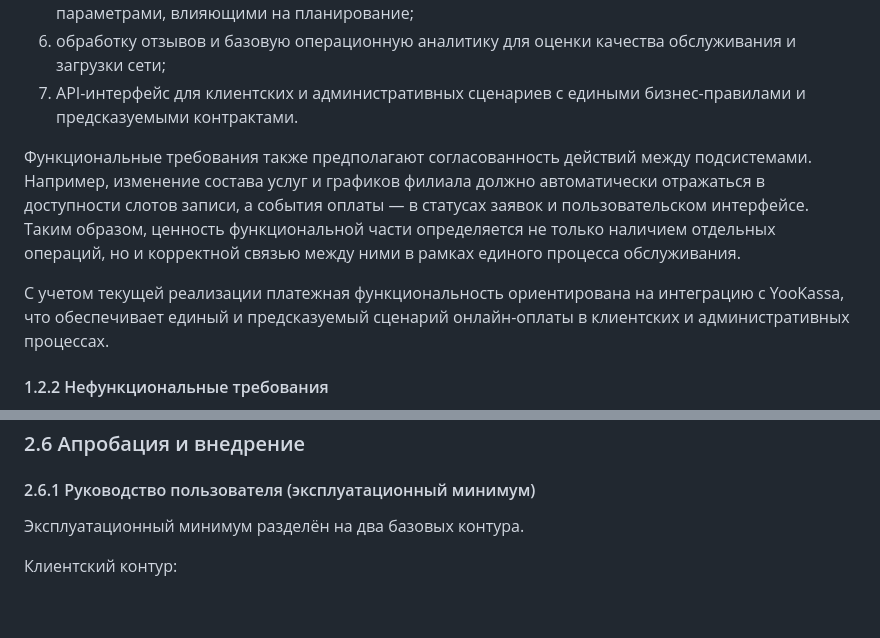
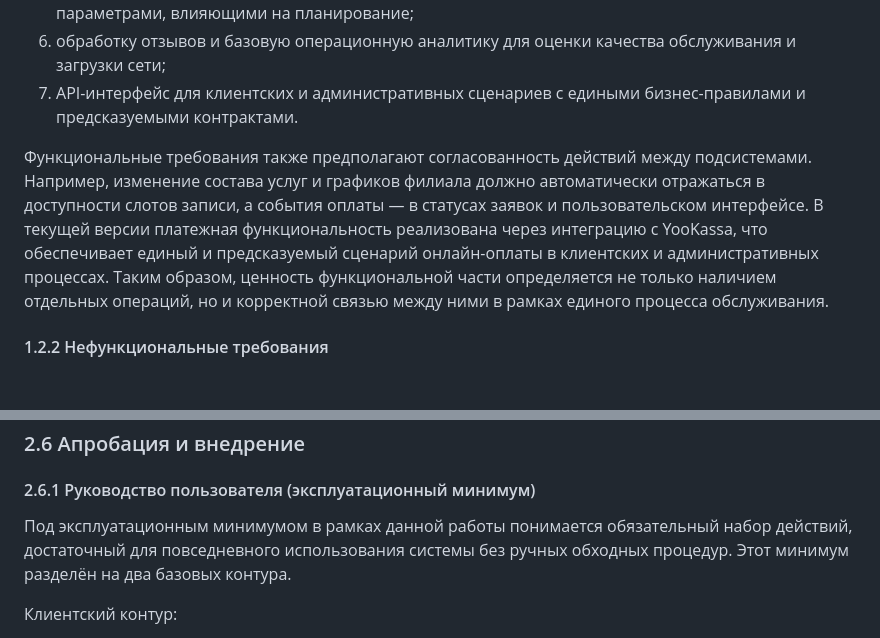
Before and after one commit to khasanyanovk/AutoService, a Markdown page: VKR_DRAFT.md, 2 parts joined by grey strips. Drawn GitHub-style; blank space fills up the shorter version.

Commit message:
address final readability comments in requirements and section 2.6
Agent-Logs-Url: https://github.com/khasanyanovk/AutoService/sessions/265c34d8-774a-483f-b94d-04ca4089e5ad

Co-authored-by: khasanyanovk <112872816+khasanyanovk@users.noreply.github.com>

```diff
--- a/VKR_DRAFT.md
+++ b/VKR_DRAFT.md
@@ -94,9 +94,7 @@
 6. обработку отзывов и базовую операционную аналитику для оценки качества обслуживания и загрузки сети;
 7. API-интерфейс для клиентских и административных сценариев с едиными бизнес-правилами и предсказуемыми контрактами.
 
-Функциональные требования также предполагают согласованность действий между подсистемами. Например, изменение состава услуг и графиков филиала должно автоматически отражаться в доступности слотов записи, а события оплаты — в статусах заявок и пользовательском интерфейсе. Таким образом, ценность функциональной части определяется не только наличием отдельных операций, но и корректной связью между ними в рамках единого процесса обслуживания.
-
-С учетом текущей реализации платежная функциональность ориентирована на интеграцию с YooKassa, что обеспечивает единый и предсказуемый сценарий онлайн-оплаты в клиентских и административных процессах.
+Функциональные требования также предполагают согласованность действий между подсистемами. Например, изменение состава услуг и графиков филиала должно автоматически отражаться в доступности слотов записи, а события оплаты — в статусах заявок и пользовательском интерфейсе. В текущей версии платежная функциональность реализована через интеграцию с YooKassa, что обеспечивает единый и предсказуемый сценарий онлайн-оплаты в клиентских и административных процессах. Таким образом, ценность функциональной части определяется не только наличием отдельных операций, но и корректной связью между ними в рамках единого процесса обслуживания.
 
 #### 1.2.2 Нефункциональные требования
 
@@ -353,7 +351,7 @@ REST API в рамках проекта обеспечивает програм
 
 #### 2.6.1 Руководство пользователя (эксплуатационный минимум)
 
-Эксплуатационный минимум разделён на два базовых контура.
+Под эксплуатационным минимумом в рамках данной работы понимается обязательный набор действий, достаточный для повседневного использования системы без ручных обходных процедур. Этот минимум разделён на два базовых контура.
 
 Клиентский контур:
 - регистрация и авторизация в системе;
```
